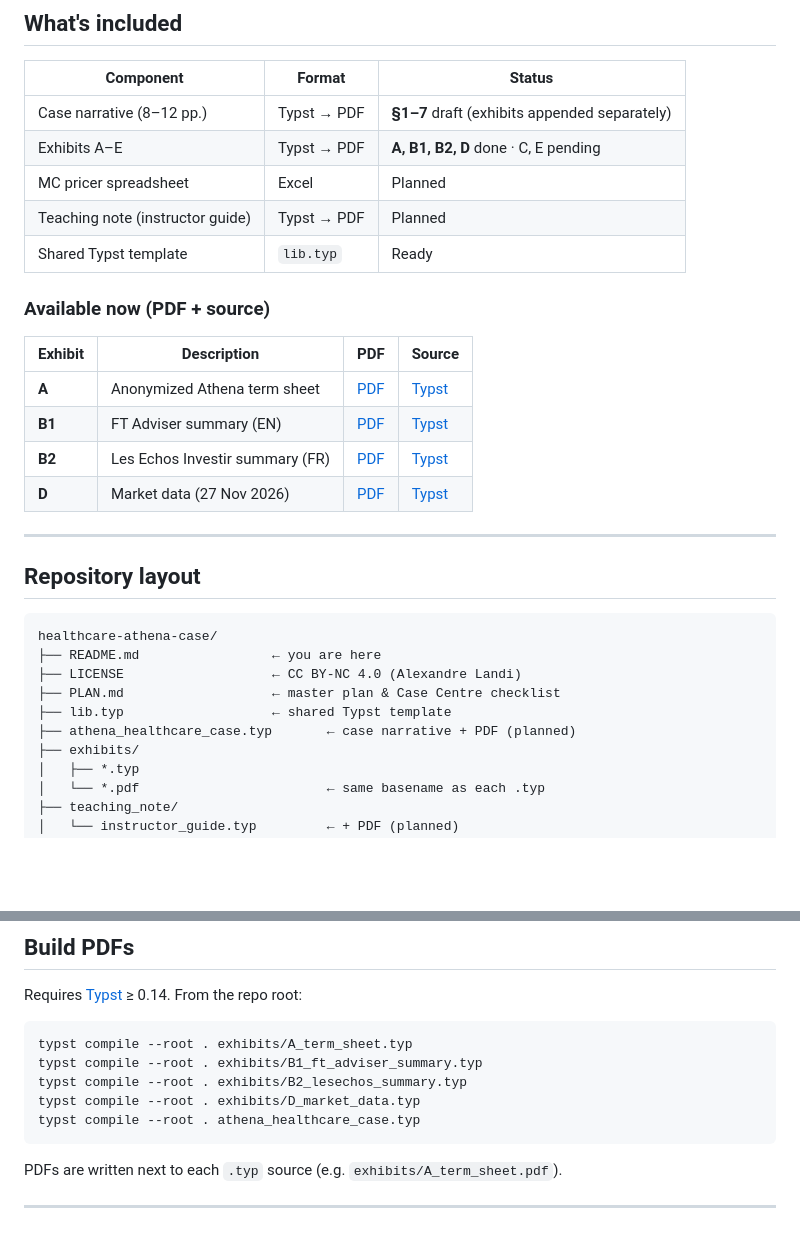
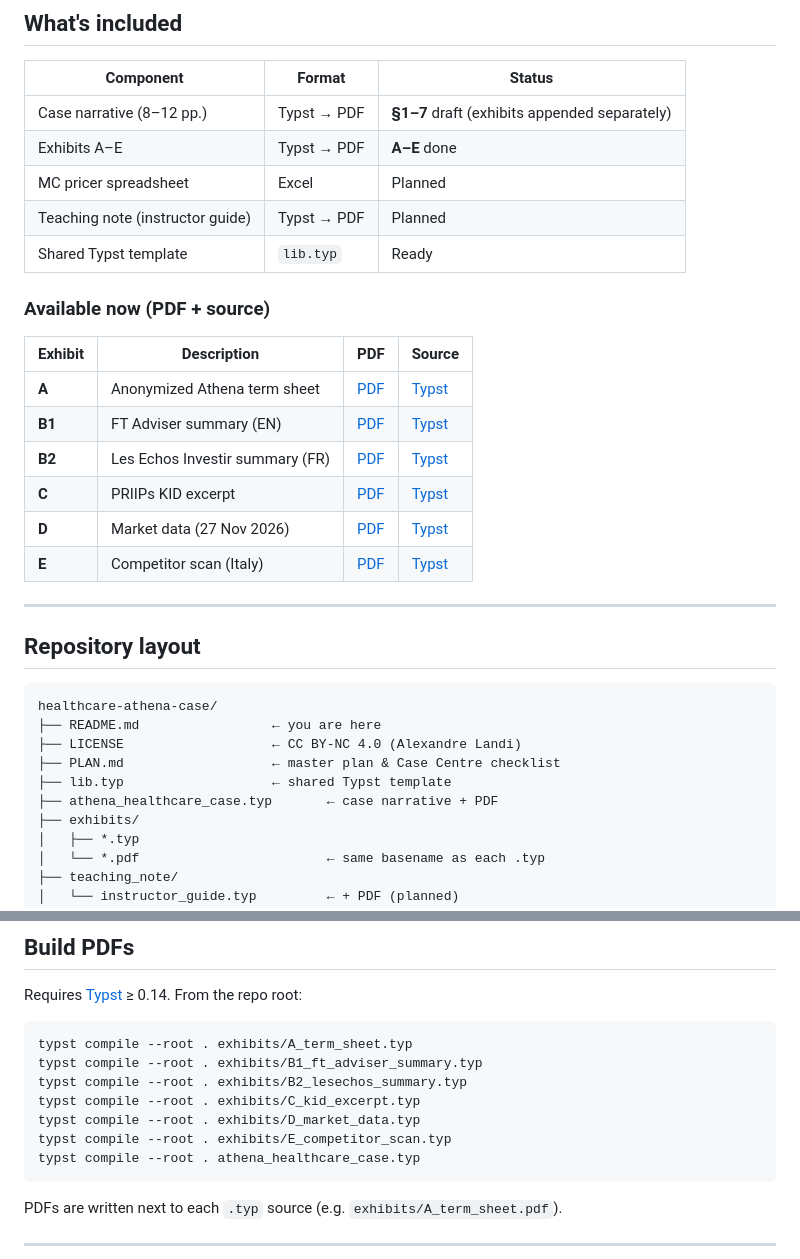
Before and after one commit to QuantLandi/healthcare-athena-case, a Markdown page: README.md, 2 parts joined by grey strips. GitHub-like rendering; blank space fills up the shorter version.

Commit message:
Add competitor scan as exhibit E

````diff
--- a/README.md
+++ b/README.md
@@ -17,7 +17,7 @@ Take-home case study for advanced finance courses: price and launch an **Athena
 | Component | Format | Status |
 |-----------|--------|--------|
 | Case narrative (8–12 pp.) | Typst → PDF | **§1–7** draft (exhibits appended separately) |
-| Exhibits A–E | Typst → PDF | **A, B1, B2, D** done · C, E pending |
+| Exhibits A–E | Typst → PDF | **A–E** done |
 | MC pricer spreadsheet | Excel | Planned |
 | Teaching note (instructor guide) | Typst → PDF | Planned |
 | Shared Typst template | `lib.typ` | Ready |
@@ -29,7 +29,9 @@ Take-home case study for advanced finance courses: price and launch an **Athena
 | **A** | Anonymized Athena term sheet | [PDF](exhibits/A_term_sheet.pdf) | [Typst](exhibits/A_term_sheet.typ) |
 | **B1** | FT Adviser summary (EN) | [PDF](exhibits/B1_ft_adviser_summary.pdf) | [Typst](exhibits/B1_ft_adviser_summary.typ) |
 | **B2** | Les Echos Investir summary (FR) | [PDF](exhibits/B2_lesechos_summary.pdf) | [Typst](exhibits/B2_lesechos_summary.typ) |
+| **C** | PRIIPs KID excerpt | [PDF](exhibits/C_kid_excerpt.pdf) | [Typst](exhibits/C_kid_excerpt.typ) |
 | **D** | Market data (27 Nov 2026) | [PDF](exhibits/D_market_data.pdf) | [Typst](exhibits/D_market_data.typ) |
+| **E** | Competitor scan (Italy) | [PDF](exhibits/E_competitor_scan.pdf) | [Typst](exhibits/E_competitor_scan.typ) |
 
 ---
 
@@ -41,7 +43,7 @@ healthcare-athena-case/
 ├── LICENSE                   ← CC BY-NC 4.0 (Alexandre Landi)
 ├── PLAN.md                   ← master plan & Case Centre checklist
 ├── lib.typ                   ← shared Typst template
-├── athena_healthcare_case.typ       ← case narrative + PDF (planned)
+├── athena_healthcare_case.typ       ← case narrative + PDF
 ├── exhibits/
 │   ├── *.typ
 │   └── *.pdf                        ← same basename as each .typ
@@ -63,7 +65,9 @@ Requires [Typst](https://typst.app/) ≥ 0.14. From the repo root:
 typst compile --root . exhibits/A_term_sheet.typ
 typst compile --root . exhibits/B1_ft_adviser_summary.typ
 typst compile --root . exhibits/B2_lesechos_summary.typ
+typst compile --root . exhibits/C_kid_excerpt.typ
 typst compile --root . exhibits/D_market_data.typ
+typst compile --root . exhibits/E_competitor_scan.typ
 typst compile --root . athena_healthcare_case.typ
 ```
 
````
